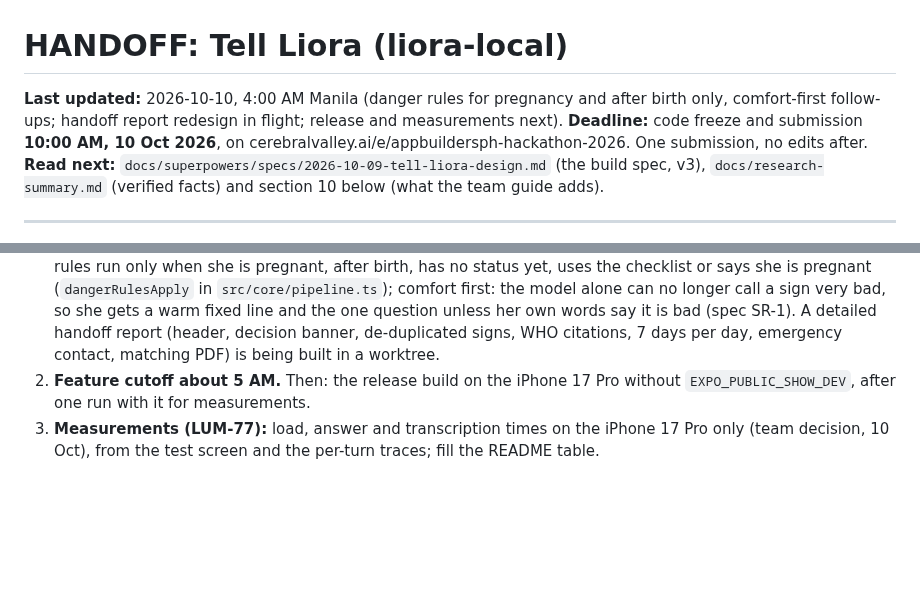
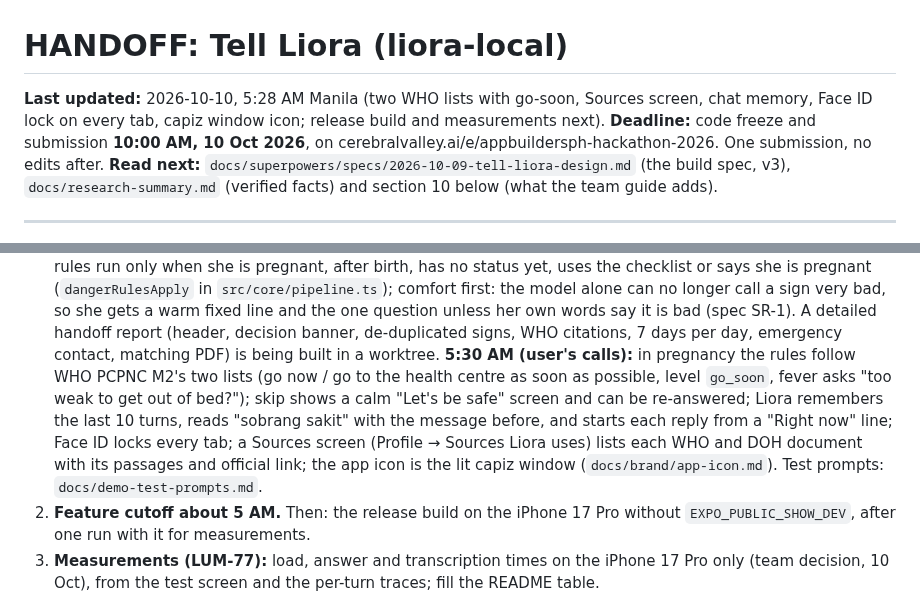
Before and after one commit to joshfermano/liora-local, a Markdown page: HANDOFF.md, 2 parts joined by grey strips. Rendered like a GitHub page; blank space fills up the shorter version.

Commit message:
docs: record the 5 am decisions in the handoff

```diff
--- a/HANDOFF.md
+++ b/HANDOFF.md
@@ -1,6 +1,6 @@
 # HANDOFF: Tell Liora (liora-local)
 
-**Last updated:** 2026-10-10, 4:00 AM Manila (danger rules for pregnancy and after birth only, comfort-first follow-ups; handoff report redesign in flight; release and measurements next).
+**Last updated:** 2026-10-10, 5:28 AM Manila (two WHO lists with go-soon, Sources screen, chat memory, Face ID lock on every tab, capiz window icon; release build and measurements next).
 **Deadline:** code freeze and submission **10:00 AM, 10 Oct 2026**, on
 cerebralvalley.ai/e/appbuildersph-hackathon-2026. One submission, no edits after.
 **Read next:** `docs/superpowers/specs/2026-10-09-tell-liora-design.md` (the build spec, v3),
@@ -59,6 +59,13 @@ Update section 1 and section 2 of this file as work completes, so any session ca
    she gets a warm fixed line and the one question unless her own words say it is bad (spec SR-1).
    A detailed handoff report (header, decision banner, de-duplicated signs, WHO citations, 7 days
    per day, emergency contact, matching PDF) is being built in a worktree.
+   **5:30 AM (user's calls):** in pregnancy the rules follow WHO PCPNC M2's two lists (go now /
+   go to the health centre as soon as possible, level `go_soon`, fever asks "too weak to get out of
+   bed?"); skip shows a calm "Let's be safe" screen and can be re-answered; Liora remembers the
+   last 10 turns, reads "sobrang sakit" with the message before, and starts each reply from a
+   "Right now" line; Face ID locks every tab; a Sources screen (Profile → Sources Liora uses)
+   lists each WHO and DOH document with its passages and official link; the app icon is the lit
+   capiz window (`docs/brand/app-icon.md`). Test prompts: `docs/demo-test-prompts.md`.
 2. **Feature cutoff about 5 AM.** Then: the release build on the iPhone 17 Pro without
    `EXPO_PUBLIC_SHOW_DEV`, after one run with it for measurements.
 3. **Measurements (LUM-77):** load, answer and transcription times on the iPhone 17 Pro only (team
```
